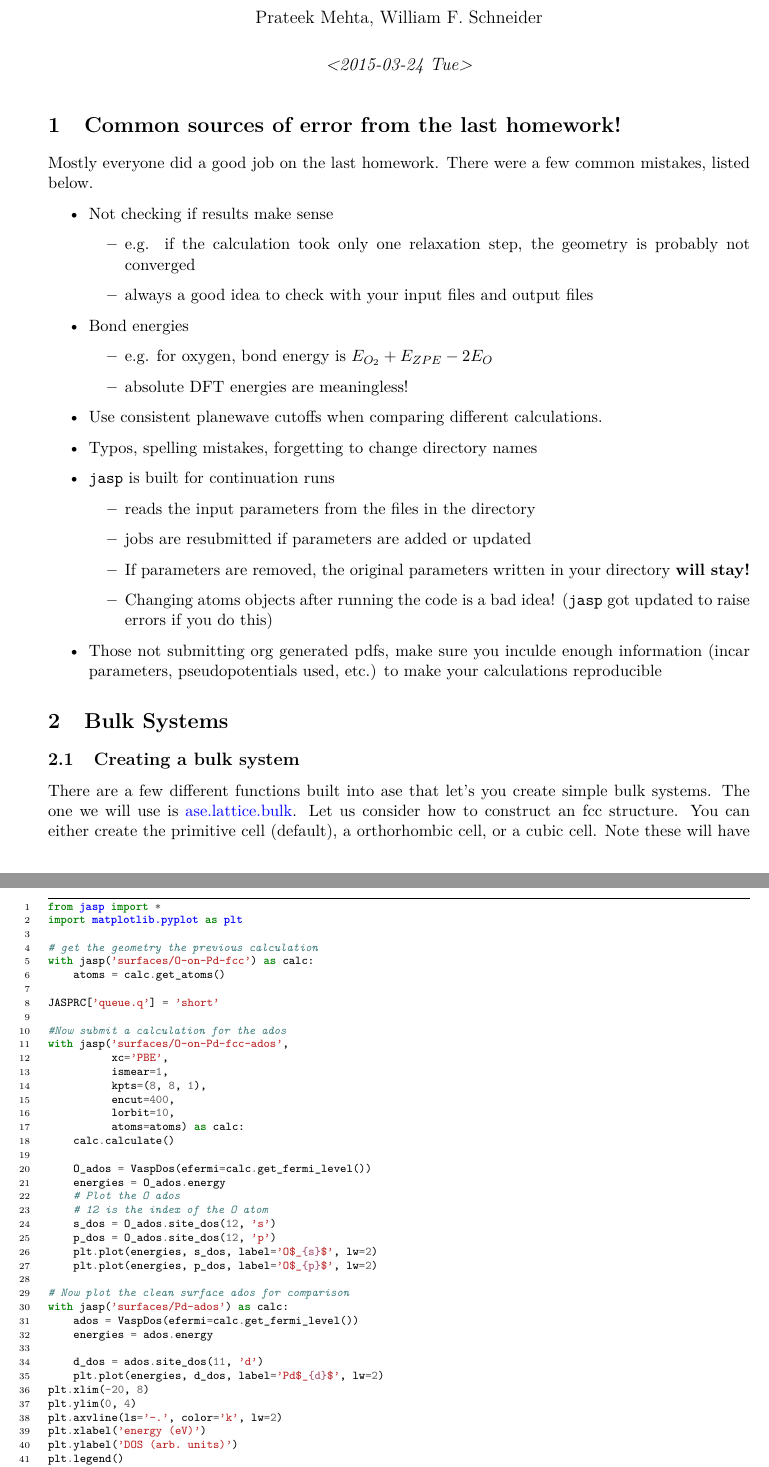
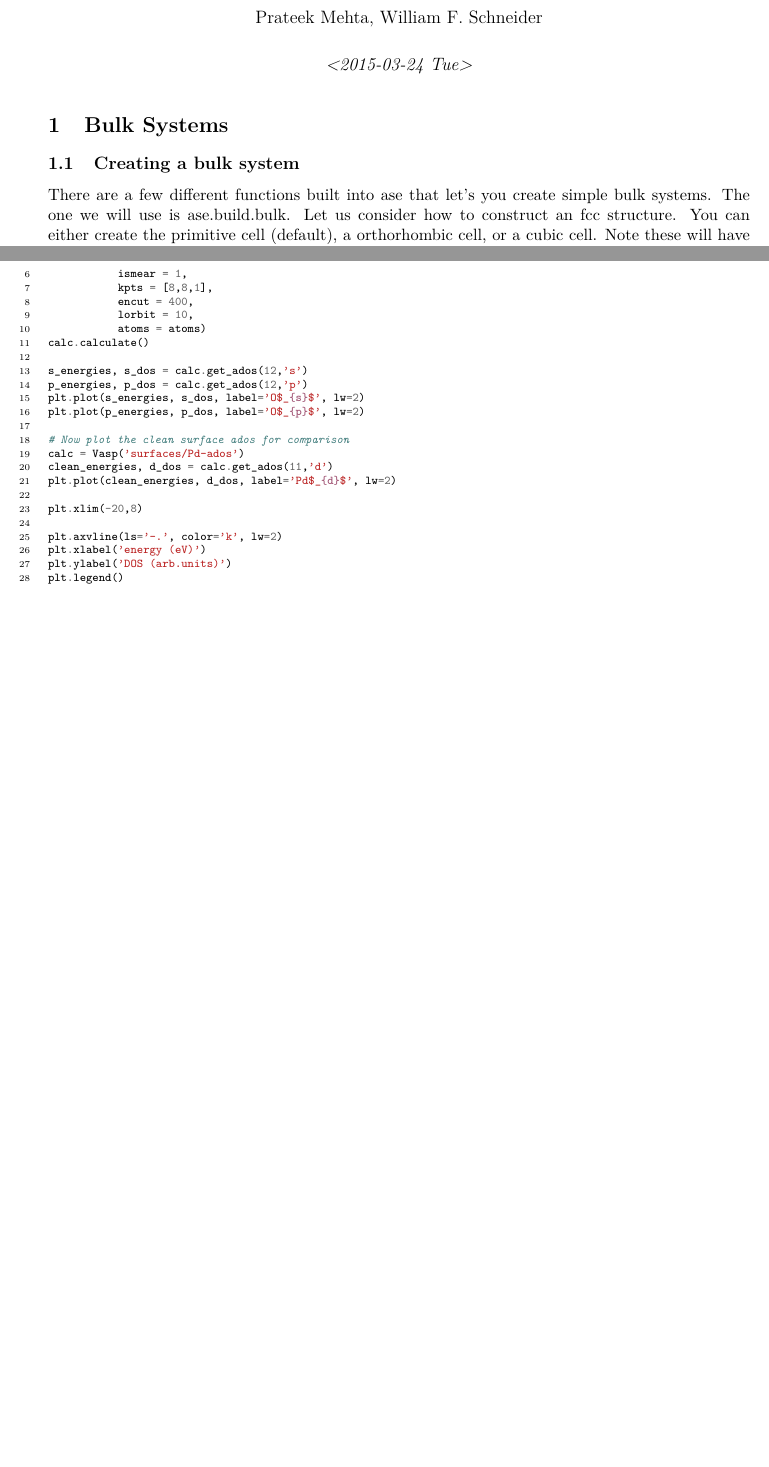
Before and after one commit to wmfschneider/CBE60547, a LaTeX document (Labs/Lab4/lab4.tex): two parts of pages 1 and 15 of 16 before the commit and two parts of pages 1 and 13 of 13 after it, joined at a grey line, cut so that both start at the same text, the shorter picture padded with empty space. Compiled offline with pdfLaTeX.

Commit message:
Add files via upload

```diff
--- a/Labs/Lab4/lab4.tex
+++ b/Labs/Lab4/lab4.tex
@@ -41,66 +42,32 @@ citecolor=blue,filecolor=blue,menucolor=blue,urlcolor=blue]{hyperref}
 \maketitle
 
 
-\section{Common sources of error from the last homework!}
-\label{sec-1}
-
-Mostly everyone did a good job on the last homework. There were a few common mistakes, listed below.
-
-\begin{itemize}
-\item Not checking if results make sense
-\begin{itemize}
-\item e.g. if the calculation took only one relaxation step, the geometry is probably not converged
-\item always a good idea to check with your input files and output files
-\end{itemize}
-
-\item Bond energies
-\begin{itemize}
-\item e.g. for oxygen, bond energy is $E_{O_{2}} + E_{ZPE} - 2E_{O}$
-\item absolute DFT energies are meaningless!
-\end{itemize}
-
-\item Use consistent planewave cutoffs when comparing different calculations.
-
-\item Typos, spelling mistakes, forgetting to change directory names
-
-\item \texttt{jasp} is built for continuation runs
-\begin{itemize}
-\item reads the input parameters from the files in the directory
-\item jobs are resubmitted if parameters are added or updated
-\item If parameters are removed, the original parameters written in your directory \textbf{will stay!}
-\item Changing atoms objects after running the code is a bad idea! (\texttt{jasp} got updated to raise errors if you do this)
-\end{itemize}
-
-\item Those not submitting org generated pdfs, make sure you inculde enough information (incar parameters, pseudopotentials used, etc.) to make your calculations reproducible
-\end{itemize}
-
-
 \section{Bulk Systems}
-\label{sec-2}
+\label{sec:org4bd13a9}
 
 \subsection{Creating a bulk system}
-\label{sec-2-1}
+\label{sec:orgc57fa20}
 
-There are a few different functions built into ase that let's you create simple bulk systems. The one we will use is \href{ase.lattice.bulk}{ase.lattice.bulk}. Let us consider how to construct an fcc structure. You can either create the primitive cell (default), a orthorhombic cell, or a cubic cell. Note these will have different unit cell sizes and different number of atoms, which will affect the computational cost of your simulation.
+There are a few different functions built into ase that let's you create simple bulk systems. The one we will use is ase.build.bulk. Let us consider how to construct an fcc structure. You can either create the primitive cell (default), a orthorhombic cell, or a cubic cell. Note these will have different unit cell sizes and different number of atoms, which will affect the computational cost of your simulation.
 
 \begin{minted}[frame=lines,fontsize=\scriptsize,linenos]{python}
-from ase.lattice import bulk
-from jasp import *
+from ase.build import bulk
+from vasp import *
 import matplotlib.pyplot as plt
 from ase.visualize import view
 
 # a is the lattice constant in Angstroms
-Pd_cubic = bulk('Pd', 'fcc', a=3.89, cubic=True)
+Pd_cubic = bulk('Pd', 'fcc', a = 3.89, cubic = True)
 view(Pd_cubic)
-print Pd_cubic
+print(Pd_cubic)
 
-Pd_ortho = bulk('Pd', 'fcc', a=3.89, orthorhombic=True)
+Pd_ortho = bulk('Pd', 'fcc', a = 3.89, orthorhombic = True)
 view(Pd_ortho)
-print Pd_ortho
+print(Pd_ortho)
 
 Pd_primitive = bulk('Pd', 'fcc') # if a is not specified, default experimental value is used.
 view(Pd_primitive)
-print Pd_primitive
+print(Pd_primitive)
 \end{minted}
 
 \begin{verbatim}
@@ -144,4 +110,2 @@ from ase.lattice import bulk
-from jasp import *
 import numpy as np
-import matplotlib.pyplot as plt
 from ase.utils.eos import EquationOfState
@@ -189,5 +160,2 @@ To find the 'optimal' lattice constant we need to fit our data to an \href{http:
 
 \begin{minted}[frame=lines,fontsize=\scriptsize,linenos]{python}
-from jasp import *
-import numpy as np
-import matplotlib.pyplot as plt
@@ -205 +161,0 @@ for a in A:
-        atoms = calc.get_atoms()
@@ -238 +193,0 @@ from ase.lattice.surface import fcc111
-from jasp import *
@@ -287,4 +245,3 @@ Let us now optimize the geometry of our surface. \textbf{Note that only one \emp
 
 \begin{minted}[frame=lines,fontsize=\scriptsize,linenos]{python}
 from ase.lattice.surface import fcc111
-from jasp import *
@@ -295 +250,0 @@ JASPRC['queue.nprocs'] = 8
-JASPRC['queue.q'] = 'short'
@@ -310 +253,0 @@ with jasp('surfaces/Pd-slab-relaxed',
-          atoms=atoms) as calc:
@@ -383 +334,0 @@ from ase.lattice.surface import fcc111, add_adsorbate
-from jasp import *
@@ -401,9 +351,9 @@ with jasp('surfaces/O-on-Pd-fcc',
           encut=400,
           ibrion=2, # Conjugate Gradient
           nsw=20, # relaxation steps
-          atoms=atoms) as calc:
+          atoms=atoms)
 calc.calculate()
-    print calc
+print(calc)
 
 write('images/Pd-slab-O-fcc.png', atoms, show_unit_cell=2)
 \end{minted}
@@ -483,6 +435,3 @@ We can get the total density of states from an old DFT calculation without havin
 Let's read in our calculation from our bulk Pd lattice constant studies.
 
 \begin{minted}[frame=lines,fontsize=\scriptsize,linenos]{python}
-from jasp import *
-from ase.calculators.vasp import VaspDos
-import matplotlib.pyplot as plt
@@ -492 +439,0 @@ with jasp('EOS/Pd-a-3.89') as calc:
-    dos = VaspDos(efermi=calc.get_fermi_level())
@@ -519,6 +472,3 @@ In \texttt{VASP} we can specify an \href{http://cms.mpi.univie.ac.at/wiki/index.
 In transition metals, the s and p states are dispersed, and the only states that matter in terms of bonding are the d-states. Here is an example to plot the DOS projected on to the d states for clean Pd surface atoms.
 
 \begin{minted}[frame=lines,fontsize=\scriptsize,linenos]{python}
-from jasp import *
-from ase.calculators.vasp import VaspDos
-import matplotlib.pyplot as plt
@@ -535,13 +484,13 @@ with jasp('surfaces/Pd-ados',
           encut=400,
           lorbit=10,
-          atoms=atoms) as calc:
+          atoms=atoms)
 calc.calculate()
 
-    ados = VaspDos(efermi=calc.get_fermi_level())
-    energies = ados.energy
+
+
 # Atom index 10 is a surface atom (tag=1)
-    print atoms[10]
-    d_dos = ados.site_dos(10, 'd')
+print(atoms[10])
+energies, d_dos = calc.get_ados(10, 'd')
 
 plt.plot(energies, d_dos, lw=2)
 
@@ -568,46 +518,33 @@ Atom('Pd', [1.3901719318127526, 2.4078484171558636, 14.548402978407839], tag=1,
 Now let us plot the density of states for the adsorbed O atom.
 
 \begin{minted}[frame=lines,fontsize=\scriptsize,linenos]{python}
-from jasp import *
-import matplotlib.pyplot as plt
-
-# get the geometry the previous calculation
-with jasp('surfaces/O-on-Pd-fcc') as calc:
+calc = Vasp('surfaces/O-on-Pd-fcc')
 atoms = calc.get_atoms()
 
-JASPRC['queue.q'] = 'short'
-
-#Now submit a calculation for the ados
-with jasp('surfaces/O-on-Pd-fcc-ados',
-          xc='PBE',
-          ismear=1,
-          kpts=(8, 8, 1),
-          encut=400,
-          lorbit=10,
-          atoms=atoms) as calc:
+calc = Vasp('surfaces/O-on-Pd-fcc-ados',
+           xc = 'PBE',
+           ismear = 1,
+           kpts = [8,8,1],
+           encut = 400,
+           lorbit = 10,
+           atoms = atoms)
 calc.calculate()
 
-    O_ados = VaspDos(efermi=calc.get_fermi_level())
-    energies = O_ados.energy
-    # Plot the O ados
-    # 12 is the index of the O atom
-    s_dos = O_ados.site_dos(12, 's')
-    p_dos = O_ados.site_dos(12, 'p')
-    plt.plot(energies, s_dos, label='O$_{s}$', lw=2)
-    plt.plot(energies, p_dos, label='O$_{p}$', lw=2)
+s_energies, s_dos = calc.get_ados(12,'s')
+p_energies, p_dos = calc.get_ados(12,'p')
+plt.plot(s_energies, s_dos, label='O$_{s}$', lw=2)
+plt.plot(p_energies, p_dos, label='O$_{p}$', lw=2)
 
 # Now plot the clean surface ados for comparison
-with jasp('surfaces/Pd-ados') as calc:
-    ados = VaspDos(efermi=calc.get_fermi_level())
-    energies = ados.energy
+calc = Vasp('surfaces/Pd-ados')
+clean_energies, d_dos = calc.get_ados(11,'d')
+plt.plot(clean_energies, d_dos, label='Pd$_{d}$', lw=2)
 
-    d_dos = ados.site_dos(11, 'd')
-    plt.plot(energies, d_dos, label='Pd$_{d}$', lw=2)
-plt.xlim(-20, 8)
-plt.ylim(0, 4)
+plt.xlim(-20,8)
+
 plt.axvline(ls='-.', color='k', lw=2)
 plt.xlabel('energy (eV)')
-plt.ylabel('DOS (arb. units)')
+plt.ylabel('DOS (arb.units)')
 plt.legend()
 plt.savefig('images/adsorbate-dos.png')
 plt.show()
@@ -617,4 +556,3 @@ plt.show()
 
 The blue line indicates the Oxygen s-states. The two peaks of the green line left and right of the Pd d-band are the bonding and antibonding Oxygen p-states. Note that the antibonding peak is to the right of the fermi level, meaning that the antibonding states are unoccupied.
-% Emacs 24.4.3 (Org mode 8.2.10)
 \end{document}
```
Also changed, not shown: Labs/Lab4/lab4.pdf, Labs/Lab4/lab4.tex (176 more changed lines), 1 other file. Lines whose indentation alone changed are shown as unchanged.
